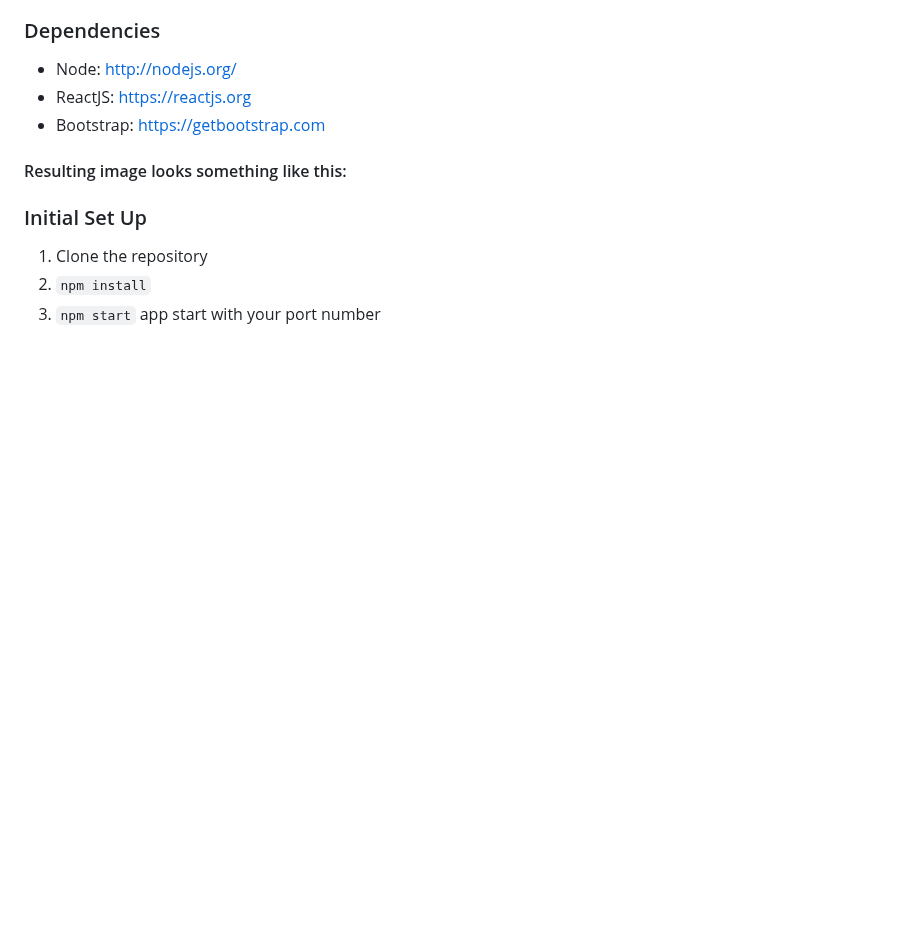
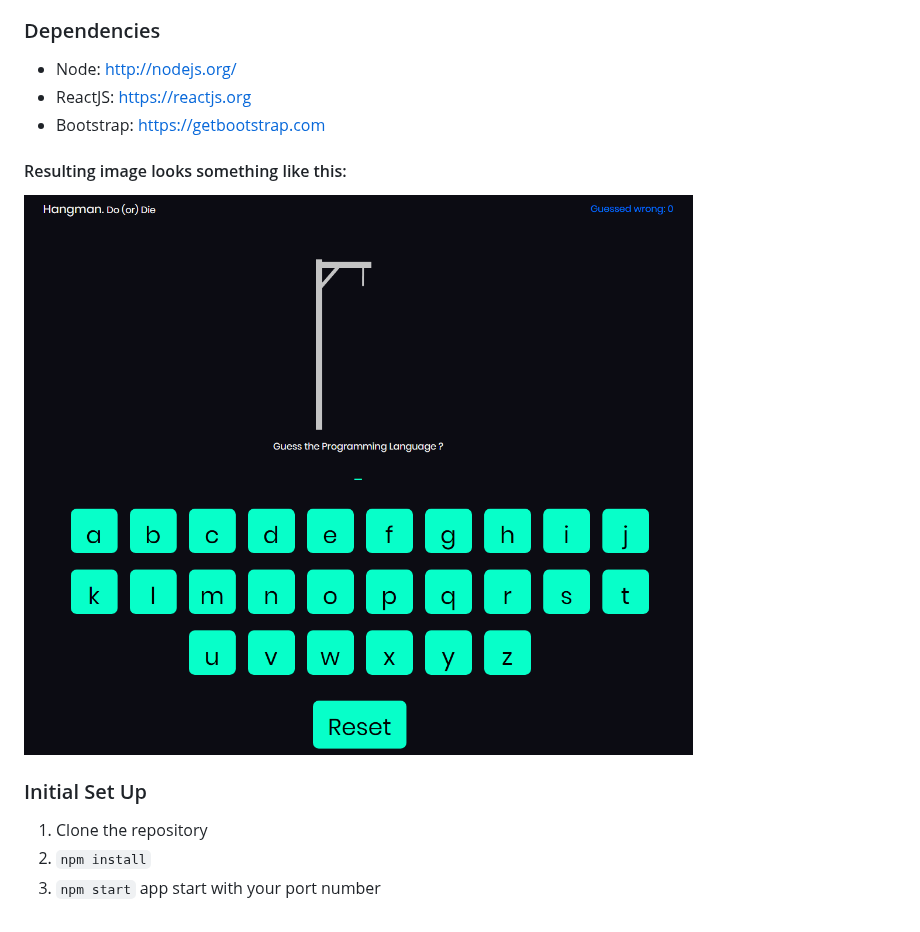
Before and after one commit to BoyanLiuu/hangman-game, a Markdown page: README.md, the part around the change. GitHub-like rendering; pictures changed too: img.png (added); blank space fills up the shorter version.

Commit message:
add pic

```diff
--- a/README.md
+++ b/README.md
@@ -10,6 +10,8 @@ If you'd like to contribute, help me close issues.
 
 #### Resulting image looks something like this:
 
+![Alt text](/img.png?raw=true 'Title')
+
 ### Initial Set Up
 
 1. Clone the repository
```
